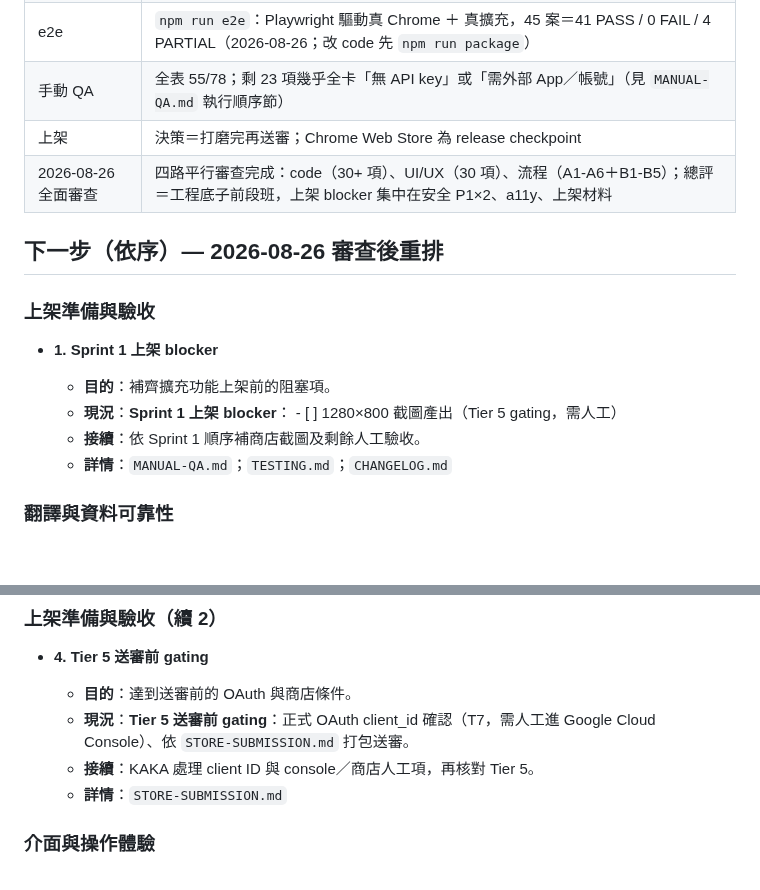
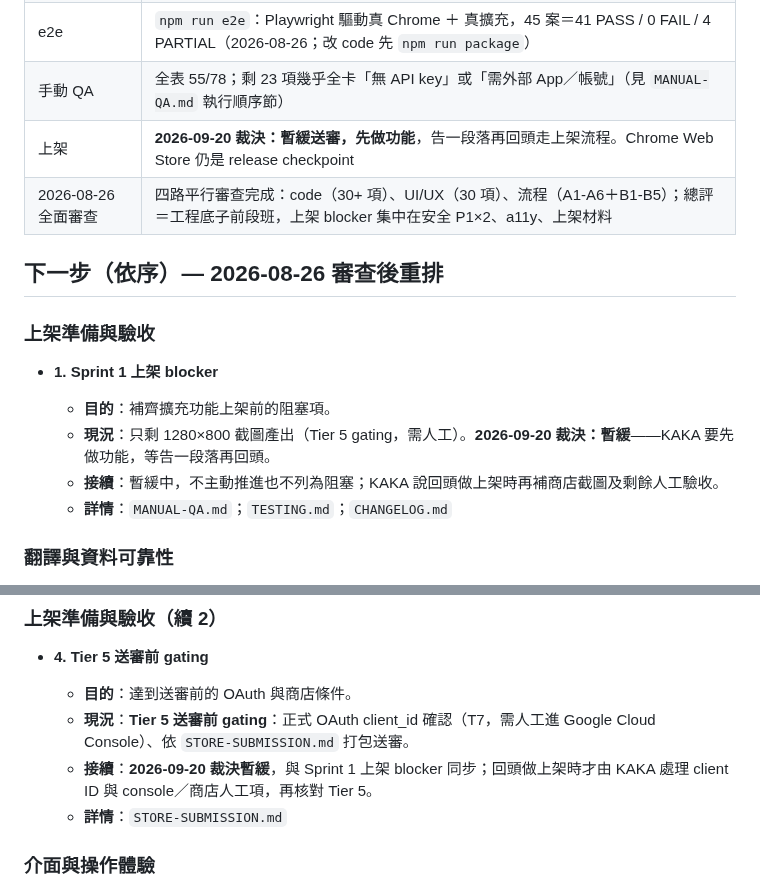
Before and after one commit to unomae/fan-fan-ba, a Markdown page: PLAN.md, 2 parts joined by grey strips. GitHub-like rendering; blank space fills up the shorter version.

Commit message:
docs(plan): 記錄上架暫緩裁決，先做功能
KAKA 2026-09-20 裁決：Chrome Web Store 送審暫緩，要先修改功能，
告一段落再回頭走上架流程。現況快照的上架列、Sprint 1 上架 blocker
與 Tier 5 送審前 gating 三處同步標明暫緩——期間不主動推進、
也不列為阻塞，避免下次接手又把截圖與 client_id 推成待辦。

Co-Authored-By: Claude Opus 5 <noreply@anthropic.com>

```diff
--- a/PLAN.md
+++ b/PLAN.md
@@ -12,7 +12,7 @@
 | 自動化單元測試 | <!-- ffb:suites -->27<!-- /ffb:suites --> suites / <!-- ffb:tests -->350<!-- /ffb:tests --> tests 全綠（2026-09-20，含模型清冊完整性鎖與錯誤碼型別回歸） |
 | e2e | `npm run e2e`：Playwright 驅動真 Chrome ＋ 真擴充，45 案＝41 PASS / 0 FAIL / 4 PARTIAL（2026-08-26；改 code 先 `npm run package`） |
 | 手動 QA | 全表 55/78；剩 23 項幾乎全卡「無 API key」或「需外部 App／帳號」（見 `MANUAL-QA.md` 執行順序節） |
-| 上架 | 決策＝打磨完再送審；Chrome Web Store 為 release checkpoint |
+| 上架 | **2026-09-20 裁決：暫緩送審，先做功能**，告一段落再回頭走上架流程。Chrome Web Store 仍是 release checkpoint |
 | 2026-08-26 全面審查 | 四路平行審查完成：code（30+ 項）、UI/UX（30 項）、流程（A1-A6＋B1-B5）；總評＝工程底子前段班，上架 blocker 集中在安全 P1×2、a11y、上架材料 |
 
 ## 下一步（依序）— 2026-08-26 審查後重排
@@ -22,8 +22,8 @@
 - **1. Sprint 1 上架 blocker**
 
   - **目的**：補齊擴充功能上架前的阻塞項。
-  - **現況**：**Sprint 1 上架 blocker**： - [ ] 1280×800 截圖產出（Tier 5 gating，需人工）
-  - **接續**：依 Sprint 1 順序補商店截圖及剩餘人工驗收。
+  - **現況**：只剩 1280×800 截圖產出（Tier 5 gating，需人工）。**2026-09-20 裁決：暫緩**——KAKA 要先做功能，等告一段落再回頭。
+  - **接續**：暫緩中，不主動推進也不列為阻塞；KAKA 說回頭做上架時再補商店截圖及剩餘人工驗收。
   - **詳情**：`MANUAL-QA.md`；`TESTING.md`；`CHANGELOG.md`
 
 ### 翻譯與資料可靠性
@@ -41,7 +41,7 @@
 
   - **目的**：達到送審前的 OAuth 與商店條件。
   - **現況**：**Tier 5 送審前 gating**：正式 OAuth client_id 確認（T7，需人工進 Google Cloud Console）、依 `STORE-SUBMISSION.md` 打包送審。
-  - **接續**：KAKA 處理 client ID 與 console／商店人工項，再核對 Tier 5。
+  - **接續**：**2026-09-20 裁決暫緩**，與 Sprint 1 上架 blocker 同步；回頭做上架時才由 KAKA 處理 client ID 與 console／商店人工項，再核對 Tier 5。
   - **詳情**：`STORE-SUBMISSION.md`
 
 ### 介面與操作體驗
```
